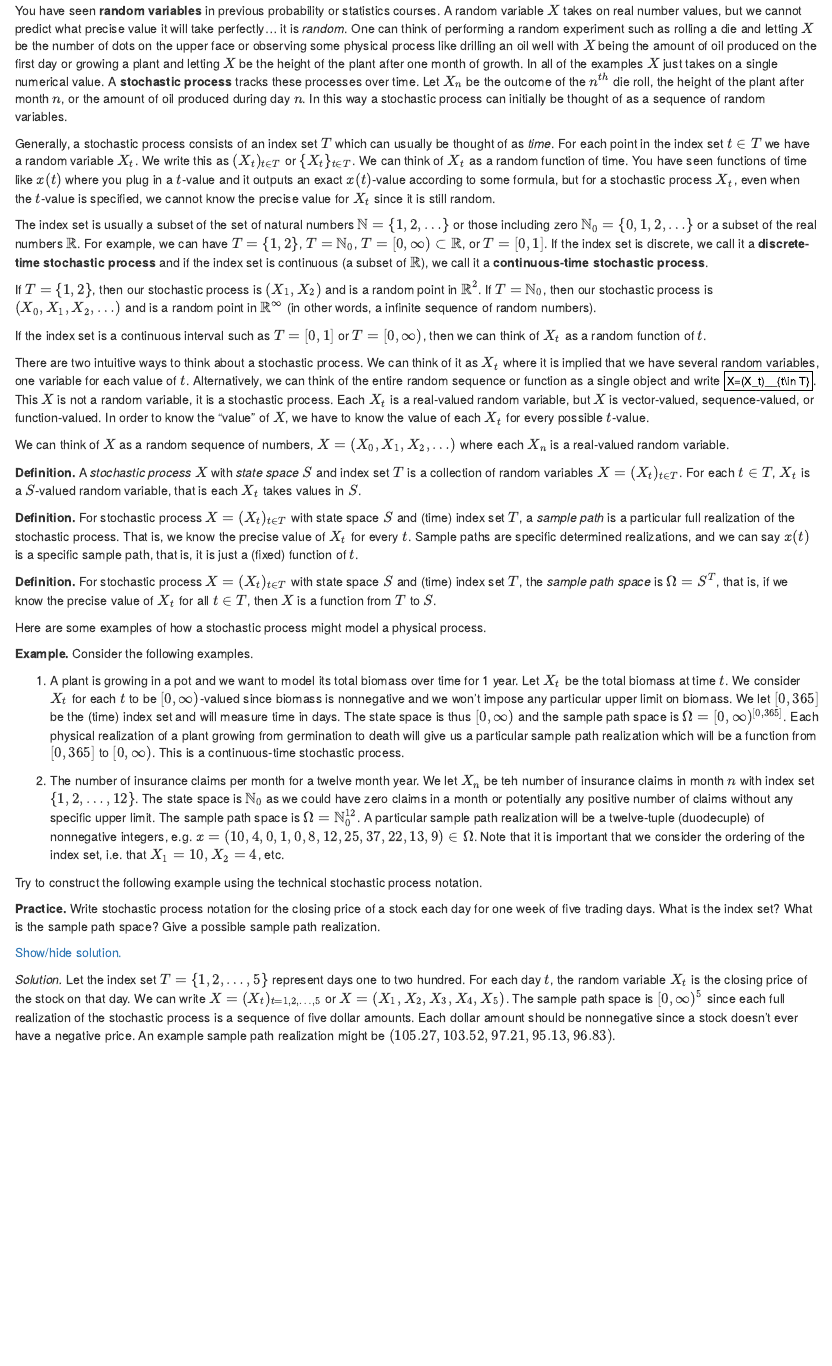
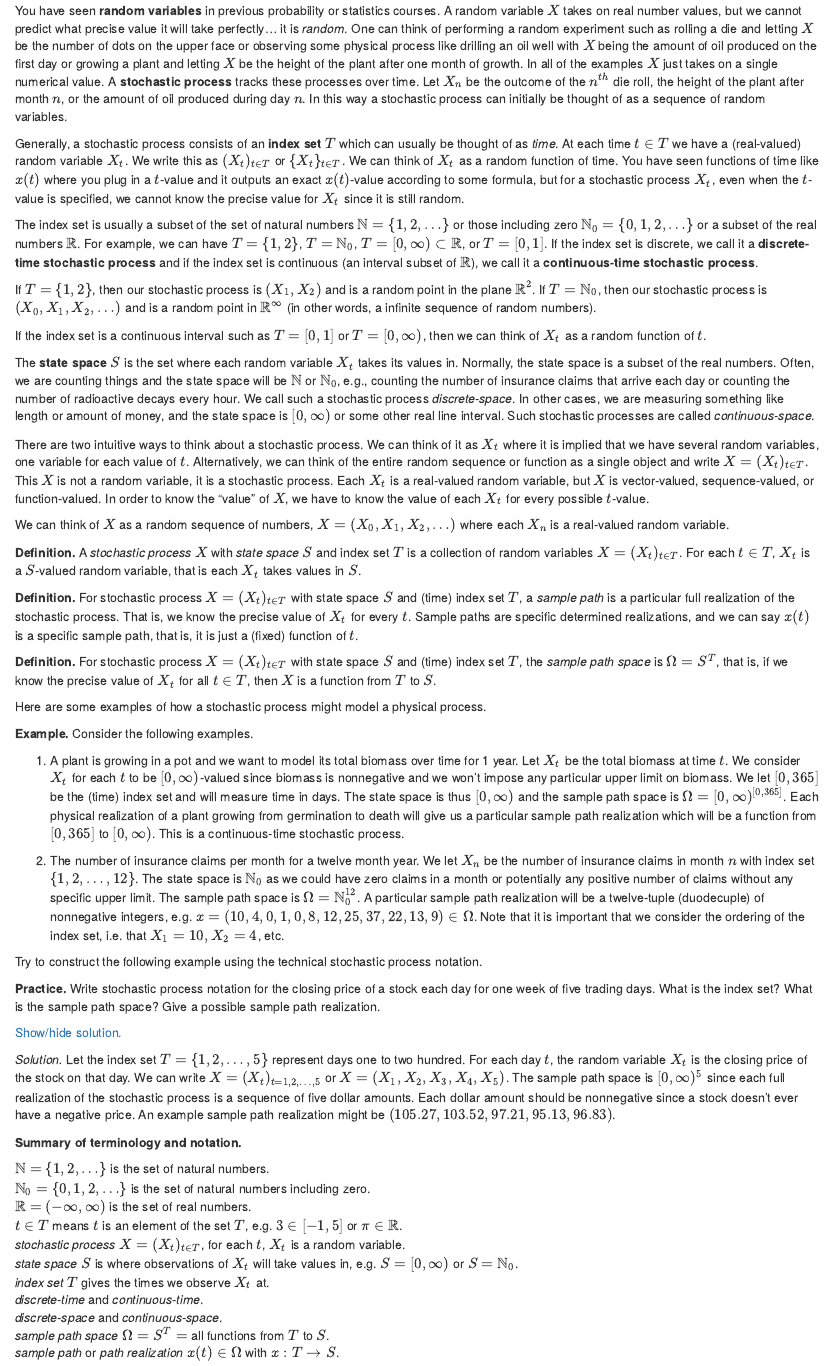
Before and after one commit to jstover79/stochproc423, an R Markdown document (index.Rmd): the page in a window 1100 px wide, from 190 px down. Rendered offline with R 4.5, knitr and Pandoc, with nearby package versions; drawn as R Markdown's standard HTML page in place of the format the file asks for.

Commit message:
Update index.Rmd

```diff
--- a/index.Rmd
+++ b/index.Rmd
@@ -15,15 +15,17 @@ You have seen **random variables** in previous probability or statistics courses
 
 <!--A **stochastic process** is like a generalization of a random variable, but it doesn't have to be a single numerical value and instead can be vector-valued or function-valued. -->
 
-Generally, a stochastic process consists of an index set $T$ which can usually be thought of as *time*. For each point in the index set $t\in T$ we have a random variable $X_t$. We write this as $(X_t)_{t\in T}$ or $\{X_t\}_{t\in T}$. We can think of $X_t$ as a random function of time. You have seen functions of time like $x(t)$ where you plug in a $t$-value and it outputs an exact $x(t)$-value according to some formula, but for a stochastic process $X_t$, even when the $t$-value is specified, we cannot know the precise value for $X_t$ since it is still random.
+Generally, a stochastic process consists of an **index set** $T$ which can usually be thought of as *time*. At each time $t\in T$ we have a (real-valued) random variable $X_t$. We write this as $(X_t)_{t\in T}$ or $\{X_t\}_{t\in T}$. We can think of $X_t$ as a random function of time. You have seen functions of time like $x(t)$ where you plug in a $t$-value and it outputs an exact $x(t)$-value according to some formula, but for a stochastic process $X_t$, even when the $t$-value is specified, we cannot know the precise value for $X_t$ since it is still random.
 
-The index set is usually a subset of the set of natural numbers $\mathbb N=\{1,2,\ldots\}$ or those including zero $\mathbb N_0=\{0,1,2,\ldots\}$ or a subset of the real numbers $\mathbb R$. For example, we can have $T=\{1,2\}$, $T=\mathbb N_0$, $T=[0,\infty)\subset\mathbb R$, or $T=[0,1]$. If the index set is discrete, we call it a **discrete-time stochastic process** and if the index set is continuous (a subset of $\mathbb R$), we call it a **continuous-time stochastic process**.
+The index set is usually a subset of the set of natural numbers $\mathbb N=\{1,2,\ldots\}$ or those including zero $\mathbb N_0=\{0,1,2,\ldots\}$ or a subset of the real numbers $\mathbb R$. For example, we can have $T=\{1,2\}$, $T=\mathbb N_0$, $T=[0,\infty)\subset\mathbb R$, or $T=[0,1]$. If the index set is discrete, we call it a **discrete-time stochastic process** and if the index set is continuous (an interval subset of $\mathbb R$), we call it a **continuous-time stochastic process**.
 
-If $T=\{1,2\}$, then our stochastic process is $(X_1,X_2)$ and is a random point in $\mathbb R^2$. If $T=\mathbb N_0$, then our stochastic process is $(X_0, X_1,X_2,\ldots)$ and is a random point in $\mathbb R^\infty$ (in other words, a infinite sequence of random numbers).
+If $T=\{1,2\}$, then our stochastic process is $(X_1,X_2)$ and is a random point in the plane $\mathbb R^2$. If $T=\mathbb N_0$, then our stochastic process is $(X_0, X_1,X_2,\ldots)$ and is a random point in $\mathbb R^\infty$ (in other words, a infinite sequence of random numbers).
 
 If the index set is a continuous interval such as $T=[0,1]$ or $T=[0,\infty)$, then we can think of $X_t$ as a random function of $t$.
 
-There are two intuitive ways to think about a stochastic process. We can think of it as $X_t$ where it is implied that we have several random variables, one variable for each value of $t$. Alternatively, we can think of the entire random sequence or function as a single object and write $X=(X_t)__{t\in T}$. This $X$ is not a random variable, it is a stochastic process. Each $X_t$ is a real-valued random variable, but $X$ is vector-valued, sequence-valued, or function-valued. In order to know the "value" of $X$, we have to know the value of each $X_t$ for every possible $t$-value.
+The **state space** $S$ is the set where each random variable $X_t$ takes its values in. Normally, the state space is a subset of the real numbers. Often, we are counting things and the state space will be $\mathbb N$ or $\mathbb N_0$, e.g., counting the number of insurance claims that arrive each day or counting the number of radioactive decays every hour. We call such a stochastic process *discrete-space*. In other cases, we are measuring something like length or amount of money, and the state space is $[0,\infty)$ or some other real line interval. Such stochastic processes are called *continuous-space*.
+
+There are two intuitive ways to think about a stochastic process. We can think of it as $X_t$ where it is implied that we have several random variables, one variable for each value of $t$. Alternatively, we can think of the entire random sequence or function as a single object and write $X=(X_t)_{t\in T}$. This $X$ is not a random variable, it is a stochastic process. Each $X_t$ is a real-valued random variable, but $X$ is vector-valued, sequence-valued, or function-valued. In order to know the "value" of $X$, we have to know the value of each $X_t$ for every possible $t$-value.
 
 We can think of $X$ as a random sequence of numbers, $X=(X_0,X_1,X_2,\ldots)$ where each $X_n$ is a real-valued random variable.
 
@@ -47,7 +49,7 @@ Consider the following examples.
 
 (1) A plant is growing in a pot and we want to model its total biomass over time for 1 year. Let $X_t$ be the total biomass at time $t$. We consider $X_t$ for each $t$ to be $[0,\infty)$-valued since biomass is nonnegative and we won't impose any particular upper limit on biomass. We let $[0,365]$ be the (time) index set and will measure time in days. The state space is thus $[0,\infty)$ and the sample path space is $\Omega=[0,\infty)^{[0,365]}$. Each physical realization of a plant growing from germination to death will give us a particular sample path realization which will be a function from $[0,365]$ to $[0,\infty)$. This is a continuous-time stochastic process.
 
-(2) The number of insurance claims per month for a twelve month year. We let $X_n$ be teh number of insurance claims in month $n$ with index set $\{1,2,\ldots,12\}$. The state space is $\mathbb N_0$ as we could have zero claims in a month or potentially any positive number of claims without any specific upper limit. The sample path space is $\Omega=\mathbb N_0^{12}$. A particular sample path realization will be a twelve-tuple (duodecuple) of nonnegative integers, e.g. $x=(10,4,0,1,0,8,12,25,37,22,13,9)\in\Omega$. Note that it is important that we consider the ordering of the index set, i.e. that $X_1=10, X_2=4$, etc.
+(2) The number of insurance claims per month for a twelve month year. We let $X_n$ be the number of insurance claims in month $n$ with index set $\{1,2,\ldots,12\}$. The state space is $\mathbb N_0$ as we could have zero claims in a month or potentially any positive number of claims without any specific upper limit. The sample path space is $\Omega=\mathbb N_0^{12}$. A particular sample path realization will be a twelve-tuple (duodecuple) of nonnegative integers, e.g. $x=(10,4,0,1,0,8,12,25,37,22,13,9)\in\Omega$. Note that it is important that we consider the ordering of the index set, i.e. that $X_1=10, X_2=4$, etc.
 <!--[$\square$]{style="float:right"}-->
 </div>
 
@@ -66,3 +68,19 @@ Let the index set $T=\{1,2,\ldots,5\}$ represent days one to two hundred. For ea
 <!--[$\square$]{style="float:right"}-->
 </div>
 </div>
+
+<div class="defbox">
+**Summary of terminology and notation.**
+
+$\mathbb N=\{1,2,\ldots\}$ is the set of natural numbers. <br>
+$\mathbb N_0=\{0,1,2,\ldots\}$ is the set of natural numbers including zero. <br>
+$\mathbb R=(-\infty,\infty)$ is the set of real numbers. <br>
+$t\in T$ means $t$ is an element of the set $T$, e.g. $3\in [-1,5]$ or $\pi\in\mathbb R$.<br>
+*stochastic process* $X=(X_t)_{t\in T}$, for each $t$, $X_t$ is a random variable. <br>
+*state space* $S$ is where observations of $X_t$ will take values in, e.g. $S=[0,\infty)$ or $S=\mathbb N_0$.<br>
+*index set* $T$ gives the times we observe $X_t$ at. <br>
+*discrete-time* and *continuous-time*. <br>
+*discrete-space* and *continuous-space*. <br>
+*sample path space* $\Omega=S^T=$ all functions  from $T$ to $S$. <br>
+*sample path* or *path realization* $x(t)\in\Omega$ with $x:T\to S$.
+</div>
```
